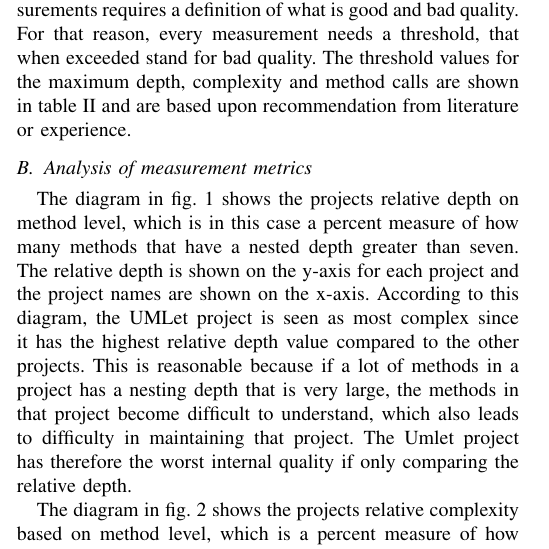
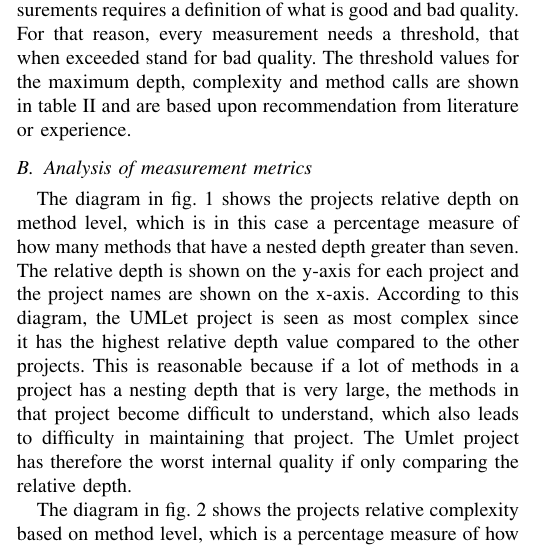
Before and after one commit to DerWischer/sq_ass_2, a LaTeX paper (maindocument.tex): part of one column of page 2 of 7, cut so that both start at the same text. Compiled offline with pdfLaTeX.

Commit message:
Updates from ShareLaTeX

```diff
--- a/maindocument.tex
+++ b/maindocument.tex
@@ -170,7 +170,7 @@ Estimation of internal software quality by using said measurements requires a de
 % diagrams
 
 % Describe exceed depth here.. %%%%%%%%%%%%%%%%%%%%%%%%%%%%%
-The diagram in \cref{fig:exceed_depth} shows the projects relative depth on method level, which is in this case a percent measure of how many methods that have a nested depth greater than seven. The relative depth is shown on the y-axis for each project and the project names are shown on the x-axis. According to this diagram, the UMLet project is seen as most complex since it   has the highest relative depth value compared to the other projects. This is reasonable because if a lot of methods in a project has a nesting depth that is very large, the methods in that project become difficult to understand, which also leads to difficulty in maintaining that project. The Umlet project has therefore the worst internal quality if only comparing the relative depth.
+The diagram in \cref{fig:exceed_depth} shows the projects relative depth on method level, which is in this case a percentage measure of how many methods that have a nested depth greater than seven. The relative depth is shown on the y-axis for each project and the project names are shown on the x-axis. According to this diagram, the UMLet project is seen as most complex since it   has the highest relative depth value compared to the other projects. This is reasonable because if a lot of methods in a project has a nesting depth that is very large, the methods in that project become difficult to understand, which also leads to difficulty in maintaining that project. The Umlet project has therefore the worst internal quality if only comparing the relative depth.
 \begin{figure}
     \includegraphics[width=\columnwidth]{img/rel_exceeded_depth.png}
 \caption{Relative exceeded maximum depth.}
@@ -179,9 +179,7 @@ The diagram in \cref{fig:exceed_depth} shows the projects relative depth on meth
 
 % Describe complexity here.. %%%%%%%%%%%%%%%%%%%%%%%%%%%%%
 
-The diagram in \cref{fig:exceed_complexity} shows the projects relative complexity based on method level, which is a percent measure of how many methods that contain more than twenty conditional and logical statements, compared to the total amount of methods. The relative complexity is shown on the y-axis for each project and the project names are shown on the x-axis. By looking at this diagram, the expr project is seen as most complex since it contains highest percentage of conditional and logical statements.  This indicates that the expr project has the worst internal quality, which is reasonable because if there are many conditional and logical statements in the methods, it takes a lot of effort and time to test these methods and assure reliability.
-
-
+The diagram in \cref{fig:exceed_complexity} shows the projects relative complexity based on method level, which is a percentage measure of how many methods that contain more than twenty conditional and logical statements, compared to the total amount of methods. The relative complexity is shown on the y-axis for each project and the project names are shown on the x-axis. By looking at this diagram, the expr project is seen as most complex since it contains highest percentage of conditional and logical statements.  This indicates that the expr project has the worst internal quality, which is reasonable because if there are many conditional and logical statements in the methods, it takes a lot of effort and time to test these methods and assure reliability.
 
 \begin{figure}
 	\includegraphics[width=\columnwidth]{img/rel_exceeded_complexity.png}
```
Also changed, not shown: maindocument.tex (4 more changed lines).
